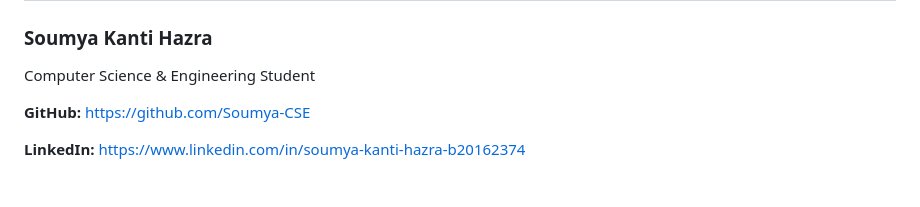
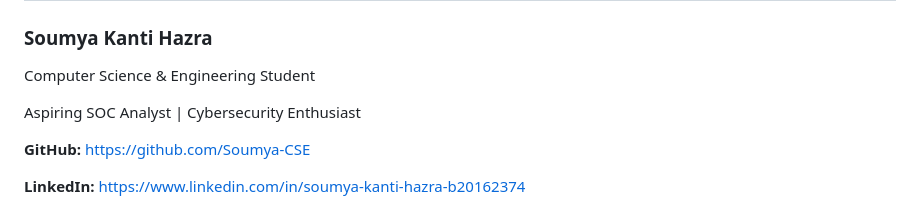
Before and after one commit to Soumya-CSE/CyberCrypt-AES, a Markdown page: README.md, the part around the change. Drawn GitHub-style; blank space fills up the shorter version.

Commit message:
Add career aspirations to README

```diff
--- a/README.md
+++ b/README.md
@@ -526,6 +526,8 @@ Possible future improvements include:
 
 Computer Science & Engineering Student
 
+Aspiring SOC Analyst | Cybersecurity Enthusiast
+
 **GitHub:**
 [https://github.com/Soumya-CSE](https://github.com/Soumya-CSE)
 
```
